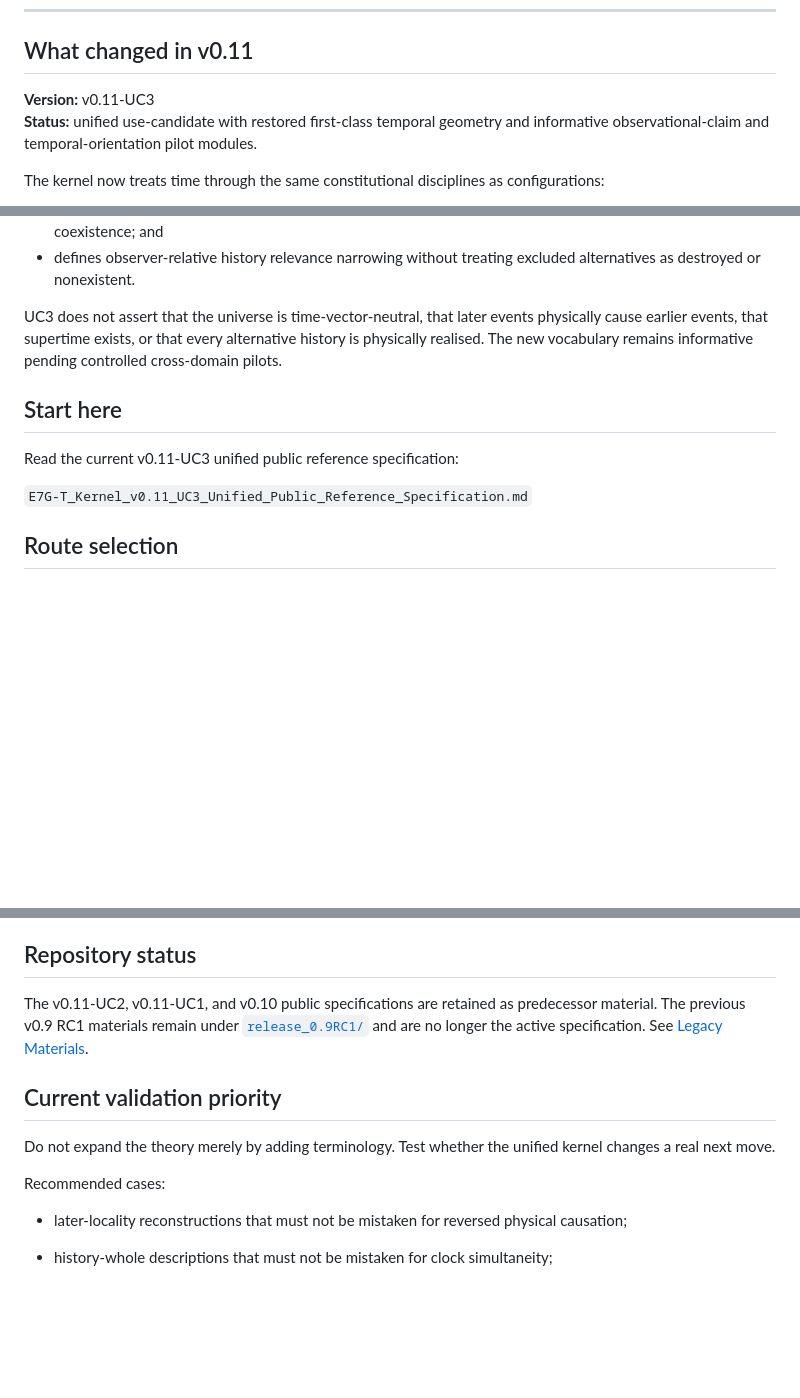
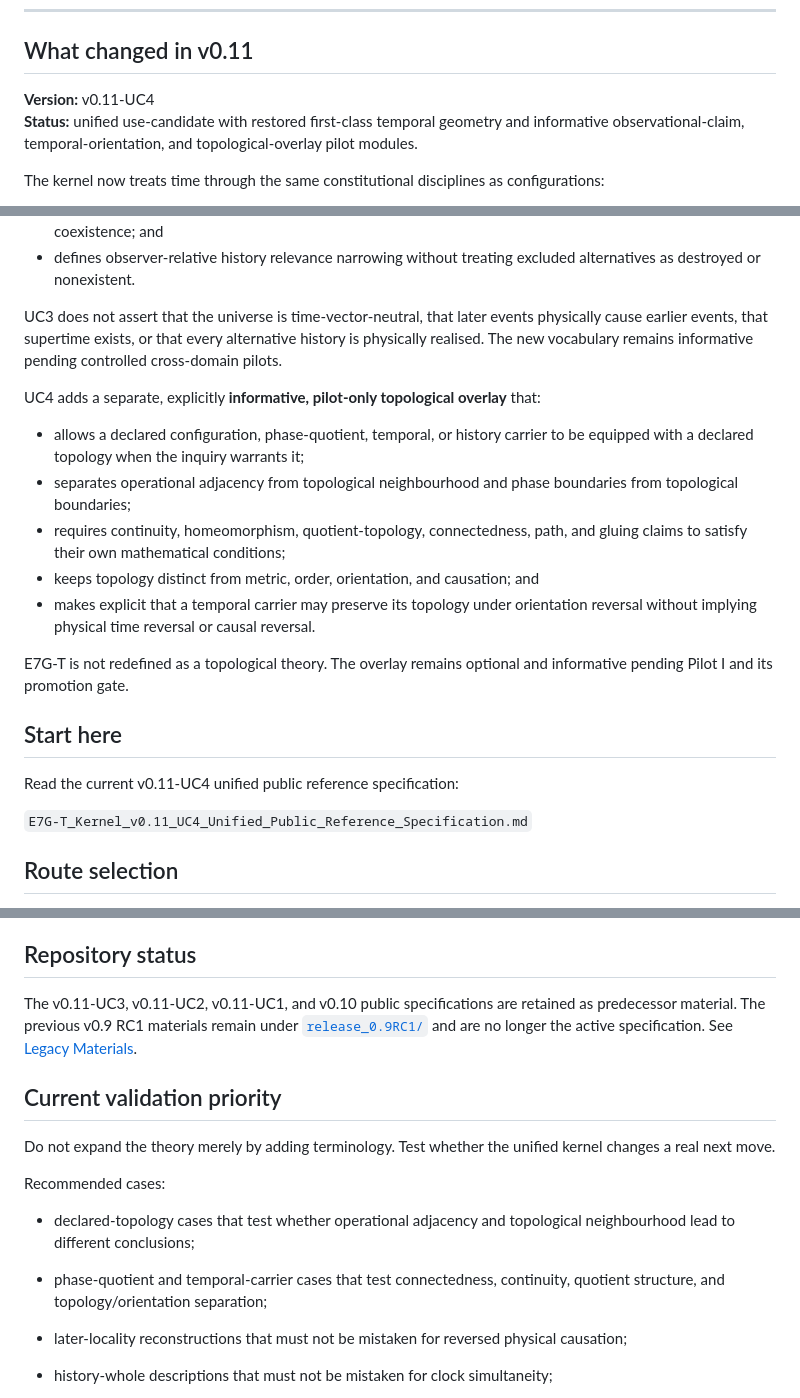
Before and after one commit to wingate-ag/E7G-T, a Markdown page: README.md, 3 parts joined by grey strips. Rendered like a GitHub page; blank space fills up the shorter version.

Commit message:
Point project docs to UC4

```diff
--- a/README.md
+++ b/README.md
@@ -17,8 +17,8 @@ A static public landing page is available in `site/index.html` for Vercel or any
 
 ## What changed in v0.11
 
-**Version:** v0.11-UC3
-**Status:** unified use-candidate with restored first-class temporal geometry and informative observational-claim and temporal-orientation pilot modules.
+**Version:** v0.11-UC4
+**Status:** unified use-candidate with restored first-class temporal geometry and informative observational-claim, temporal-orientation, and topological-overlay pilot modules.
 
 The kernel now treats time through the same constitutional disciplines as configurations:
 
@@ -62,11 +62,21 @@ UC3 adds a separate, explicitly **informative, pilot-only temporal-orientation m
 
 UC3 does not assert that the universe is time-vector-neutral, that later events physically cause earlier events, that supertime exists, or that every alternative history is physically realised. The new vocabulary remains informative pending controlled cross-domain pilots.
 
+UC4 adds a separate, explicitly **informative, pilot-only topological overlay** that:
+
+- allows a declared configuration, phase-quotient, temporal, or history carrier to be equipped with a declared topology when the inquiry warrants it;
+- separates operational adjacency from topological neighbourhood and phase boundaries from topological boundaries;
+- requires continuity, homeomorphism, quotient-topology, connectedness, path, and gluing claims to satisfy their own mathematical conditions;
+- keeps topology distinct from metric, order, orientation, and causation; and
+- makes explicit that a temporal carrier may preserve its topology under orientation reversal without implying physical time reversal or causal reversal.
+
+E7G-T is not redefined as a topological theory. The overlay remains optional and informative pending Pilot I and its promotion gate.
+
 ## Start here
 
-Read the current v0.11-UC3 unified public reference specification:
+Read the current v0.11-UC4 unified public reference specification:
 
-`E7G-T_Kernel_v0.11_UC3_Unified_Public_Reference_Specification.md`
+`E7G-T_Kernel_v0.11_UC4_Unified_Public_Reference_Specification.md`
 
 ## Route selection
 
@@ -106,7 +116,7 @@ Its proper role is to frame, inspect, compare, classify, navigate, document, tea
 
 ## Repository status
 
-The v0.11-UC2, v0.11-UC1, and v0.10 public specifications are retained as predecessor material. The previous v0.9 RC1 materials remain under [`release_0.9RC1/`](release_0.9RC1/) and are no longer the active specification. See [Legacy Materials](legacy/README.md).
+The v0.11-UC3, v0.11-UC2, v0.11-UC1, and v0.10 public specifications are retained as predecessor material. The previous v0.9 RC1 materials remain under [`release_0.9RC1/`](release_0.9RC1/) and are no longer the active specification. See [Legacy Materials](legacy/README.md).
 
 ## Current validation priority
 
@@ -114,6 +124,8 @@ Do not expand the theory merely by adding terminology. Test whether the unified
 
 Recommended cases:
 
+- declared-topology cases that test whether operational adjacency and topological neighbourhood lead to different conclusions;
+- phase-quotient and temporal-carrier cases that test connectedness, continuity, quotient structure, and topology/orientation separation;
 - later-locality reconstructions that must not be mistaken for reversed physical causation;
 - history-whole descriptions that must not be mistaken for clock simultaneity;
 - branching histories whose observer-relative relevance changes as records accumulate or are corrected;
```
